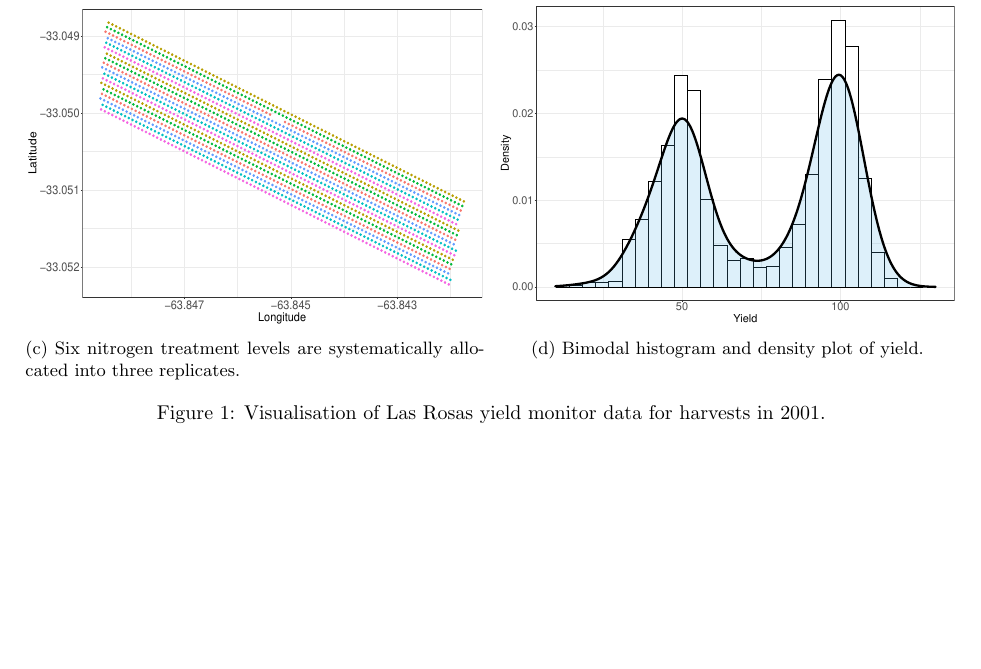
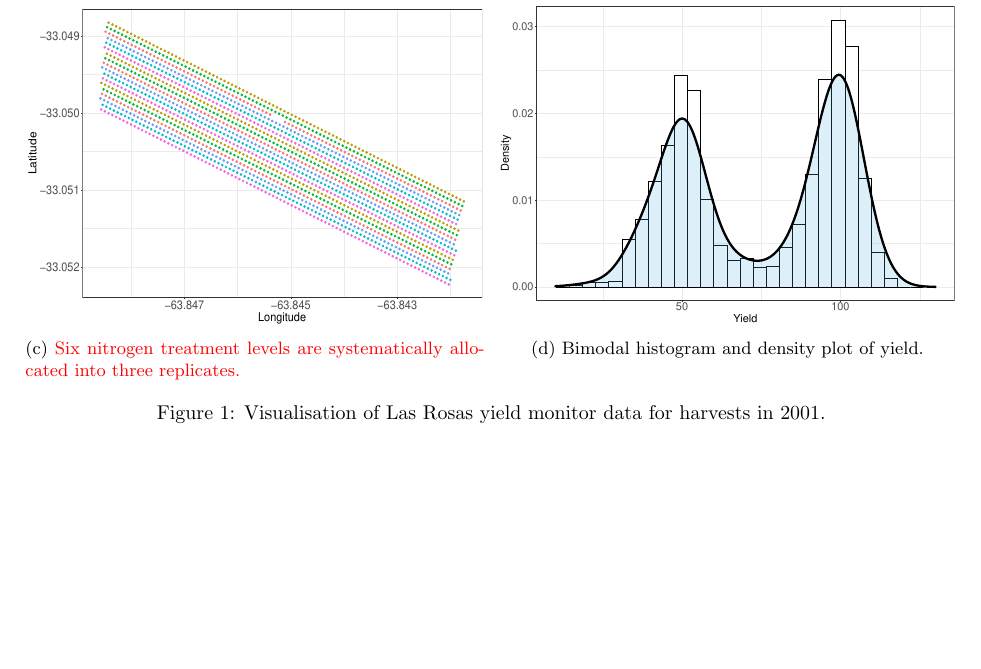
Before and after one commit to jeromecy/Bayesian-Inference-of-Spatially-Correlated-Random-Parameters-for-On-farm-Experiment, a LaTeX paper (BayesOFE_RRC_revision.tex): part of page 12 of 29, cut so that both start at the same text. Compiled offline with pdfLaTeX.

```diff
--- a/BayesOFE_RRC_revision.tex
+++ b/BayesOFE_RRC_revision.tex
@@ -365,7 +365,7 @@
 		\begin{subfigure}[t]{0.45\textwidth}
 			\centering
 			\includegraphics[height=6.3cm,width=\linewidth]{Images/lasrossa_view06}
-			\caption{Six nitrogen treatment levels are systematically allocated into three replicates.}\label{fig:lasrossatopo}
+			\caption{\textcolor{red}{Six nitrogen treatment levels are systematically allocated into three replicates.}}\label{fig:lasrossatopo}
 		\end{subfigure}
 		\space
 % 		\begin{subfigure}[t]{0.45\textwidth}
```
